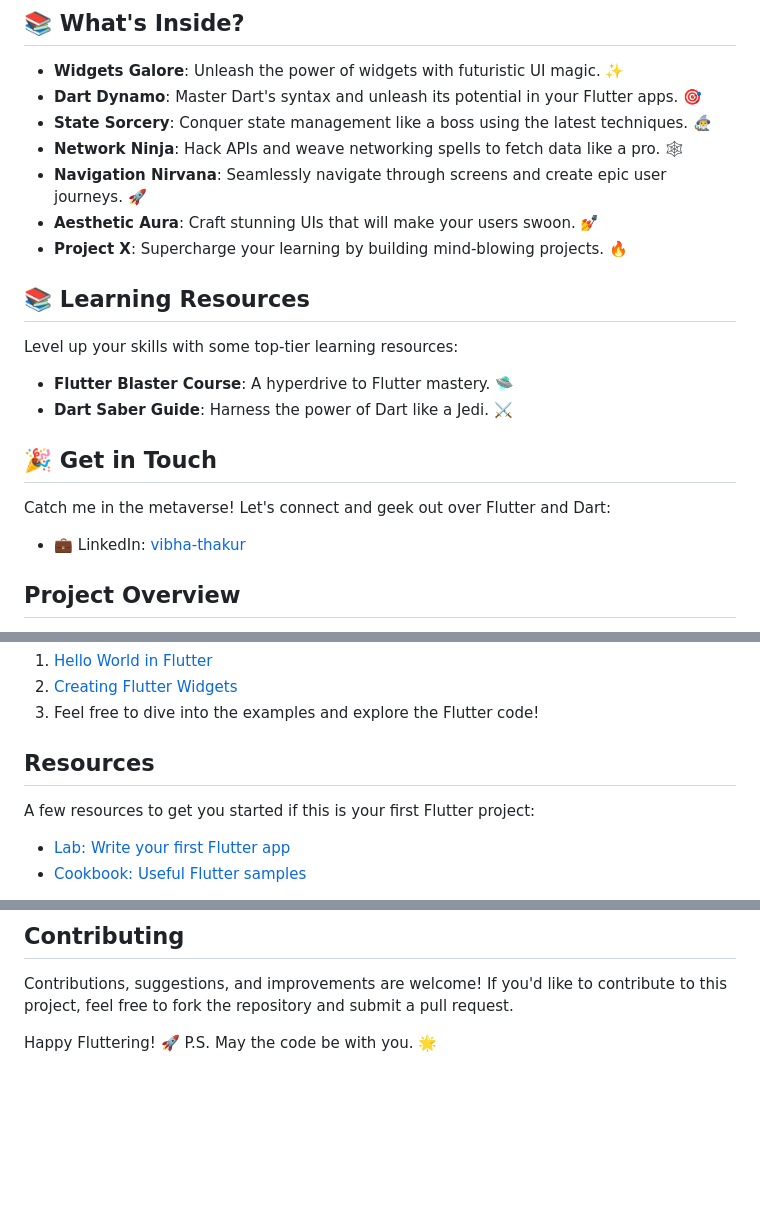
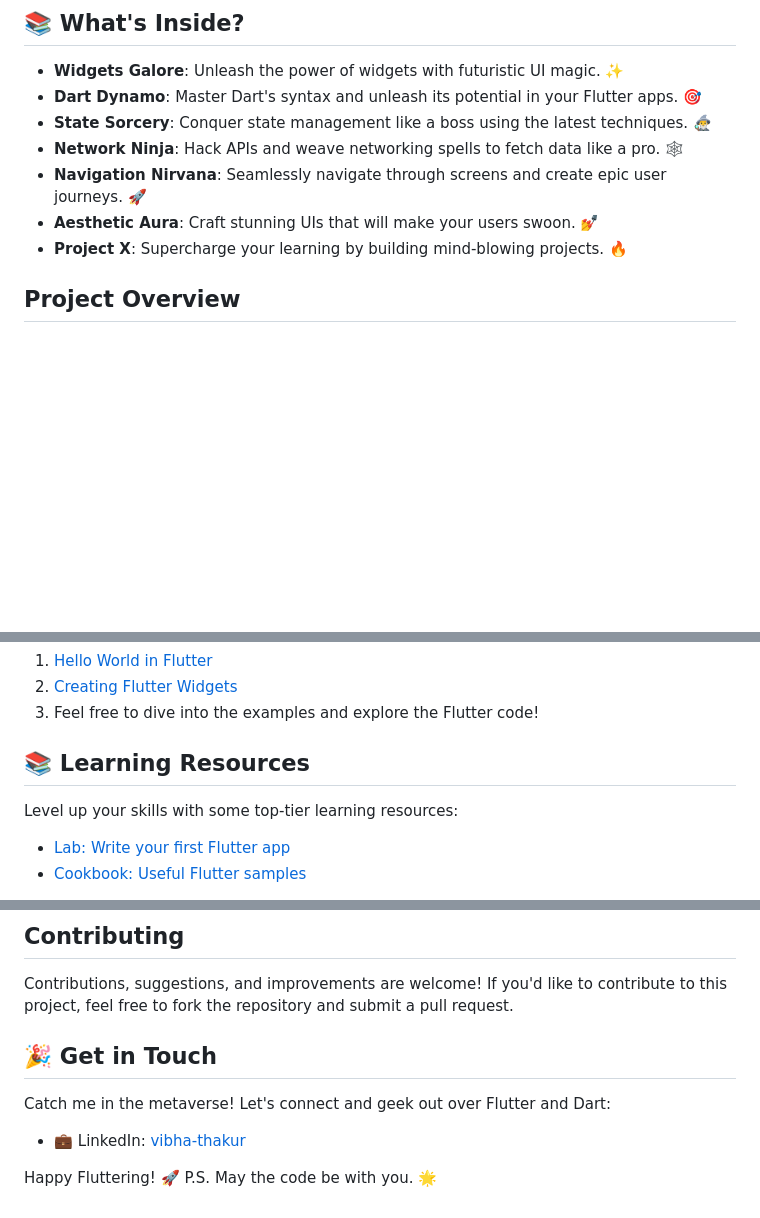
Before and after one commit to ThakurVibha/Lets-Learn-Flutter, a Markdown page: README.md, 3 parts joined by grey strips. Rendered like a GitHub page; blank space fills up the shorter version.

```diff
--- a/README.md
+++ b/README.md
@@ -15,19 +11,6 @@ Hey there! 👋 Welcome to my electrifying Flutter Learning Journey repository.
 - **Navigation Nirvana**: Seamlessly navigate through screens and create epic user journeys. 🚀
 - **Aesthetic Aura**: Craft stunning UIs that will make your users swoon. 💅
 - **Project X**: Supercharge your learning by building mind-blowing projects. 🔥
-
-## 📚 Learning Resources
-
-Level up your skills with some top-tier learning resources:
-
-- **Flutter Blaster Course**: A hyperdrive to Flutter mastery. 🛸
-- **Dart Saber Guide**: Harness the power of Dart like a Jedi. ⚔️
-
-## 🎉 Get in Touch
-
-Catch me in the metaverse! Let's connect and geek out over Flutter and Dart:
-
-- 💼 LinkedIn: [vibha-thakur](https://www.linkedin.com/in/your-username)
 
 ## Project Overview
 
@@ -65,9 +48,9 @@ Here are a few examples of what you can find in this repository:
 2. [Creating Flutter Widgets](./lib/widget_examples.dart)
 3. Feel free to dive into the examples and explore the Flutter code!
 
-## Resources
+## 📚 Learning Resources
 
-A few resources to get you started if this is your first Flutter project:
+Level up your skills with some top-tier learning resources:
 
 - [Lab: Write your first Flutter app](https://docs.flutter.dev/get-started/codelab)
 - [Cookbook: Useful Flutter samples](https://docs.flutter.dev/cookbook)
@@ -86,5 +69,11 @@ Here are some resources that I found helpful while learning Flutter:
 
 Contributions, suggestions, and improvements are welcome! If you'd like to contribute to this project, feel free to fork the repository and submit a pull request.
 
+## 🎉 Get in Touch
+
+Catch me in the metaverse! Let's connect and geek out over Flutter and Dart:
+
+- 💼 LinkedIn: [vibha-thakur](https://www.linkedin.com/in/your-username)
+
 Happy Fluttering! 🚀
 P.S. May the code be with you. 🌟
```
Also changed, not shown: other parts of README.md (+0 -4 lines).
